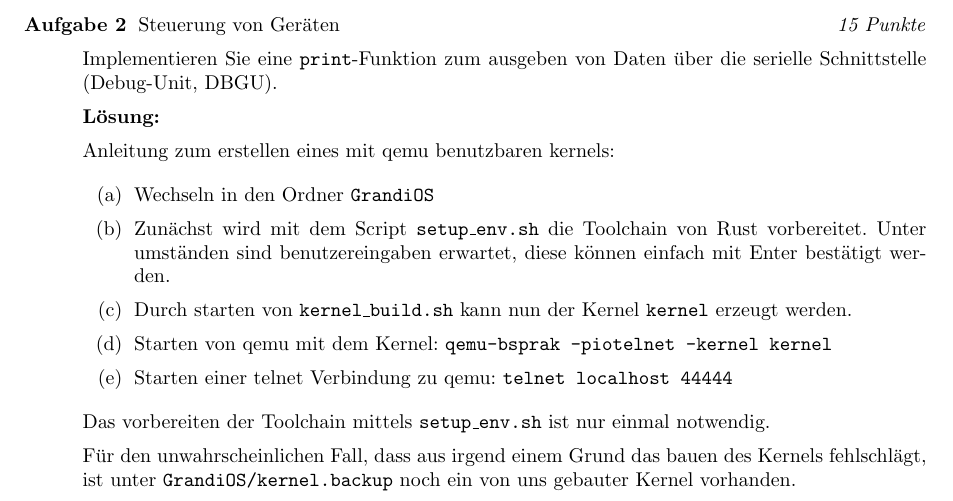
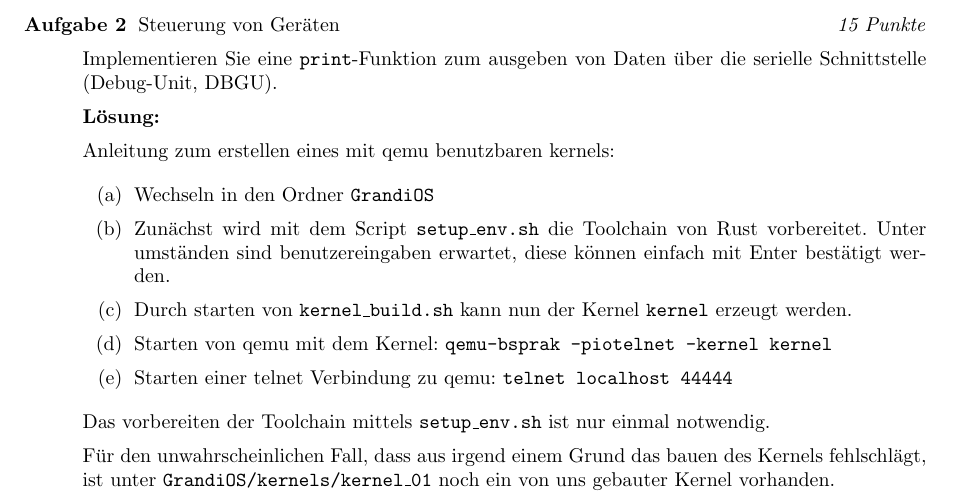
Before and after one commit to simon-auch/rust_GrandiOS, a LaTeX document (Aufgaben/a1.tex): part of page 2 of 2, cut so that both start at the same text. Compiled offline with pdfLaTeX.

Commit message:
Anleitung nochmal überarbeitet

```diff
--- a/Aufgaben/a1.tex
+++ b/Aufgaben/a1.tex
@@ -51,7 +51,7 @@ Anleitung zum erstellen eines mit qemu benutzbaren kernels:
 \end{enumerate}
 Das vorbereiten der Toolchain mittels \texttt{setup\_env.sh} ist nur einmal notwendig.
 
-Für den unwahrscheinlichen Fall, dass aus irgend einem Grund das bauen des Kernels fehlschlägt, ist unter \texttt{GrandiOS/kernel.backup} noch ein von uns gebauter Kernel vorhanden.
+Für den unwahrscheinlichen Fall, dass aus irgend einem Grund das bauen des Kernels fehlschlägt, ist unter \texttt{GrandiOS/kernels/kernel\_01} noch ein von uns gebauter Kernel vorhanden.
 
 \end{description}
 \end{document}
```
Also changed, not shown: Aufgaben/a1.pdf, 1 other file.
